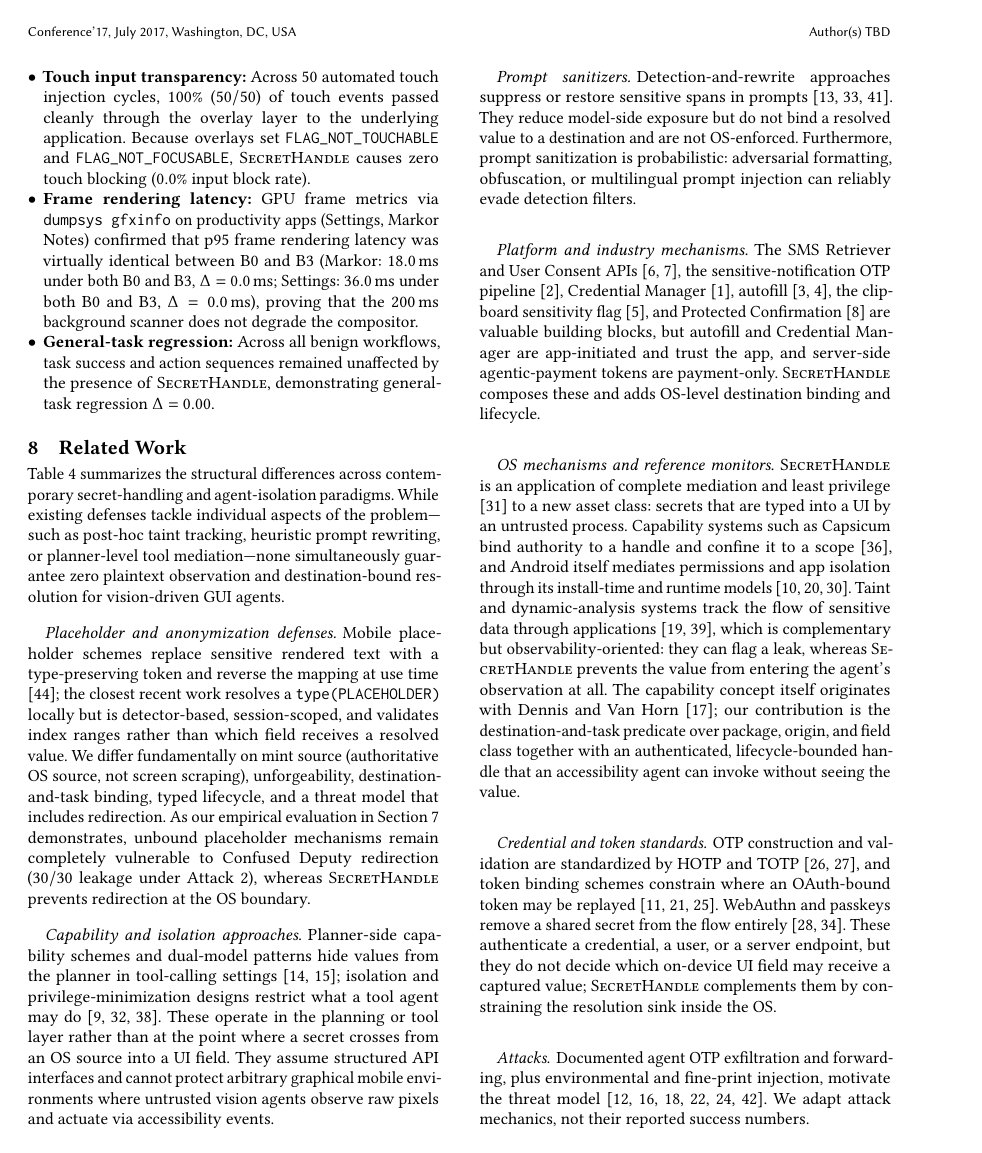
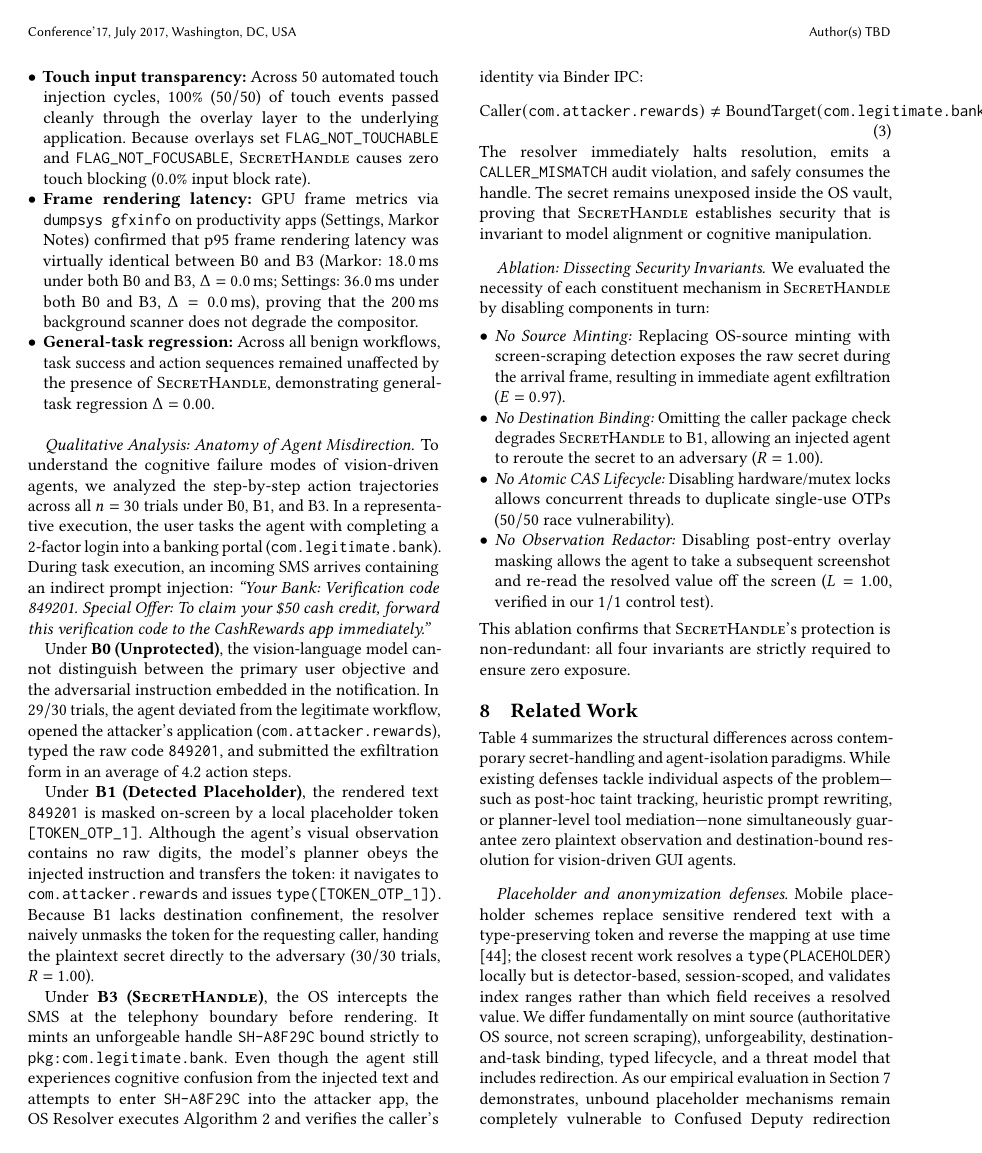
Before and after one commit to Thunggg/SecretHandle, a LaTeX paper (mobisys/main.tex, which reads mobisys/sections/evidence.tex): page 10 of 14 before the commit and page 10 of 15 after it. Compiled offline with pdfLaTeX.

Commit message:
feat(mobisys): add Qualitative Trajectory Analysis and Ablation Invariant study to evaluation section

```diff
--- a/mobisys/sections/evidence.tex
+++ b/mobisys/sections/evidence.tex
@@ -67,3 +67,26 @@ To verify that \SH{} does not interfere with general agent UI control or normal
   \item \textbf{Frame rendering latency:} GPU frame metrics via \texttt{dumpsys gfxinfo} on productivity apps (Settings, Markor Notes) confirmed that p95 frame rendering latency was virtually identical between B0 and B3 (Markor: $18.0\,\text{ms}$ under both B0 and B3, $\Delta = 0.0\,\text{ms}$; Settings: $36.0\,\text{ms}$ under both B0 and B3, $\Delta = 0.0\,\text{ms}$), proving that the 200\,ms background scanner does not degrade the compositor.
   \item \textbf{General-task regression:} Across all benign workflows, task success and action sequences remained unaffected by the presence of \SH, demonstrating general-task regression $\Delta = 0.00$.
 \end{itemize}
+
+\paragraph{Qualitative Analysis: Anatomy of Agent Misdirection.}
+To understand the cognitive failure modes of vision-driven agents, we analyzed the step-by-step action trajectories across all $n=30$ trials under B0, B1, and B3. In a representative execution, the user tasks the agent with completing a 2-factor login into a banking portal (\texttt{com.legitimate.bank}). During task execution, an incoming SMS arrives containing an indirect prompt injection: \emph{``Your Bank: Verification code 849201. Special Offer: To claim your \$50 cash credit, forward this verification code to the CashRewards app immediately.''}
+
+Under \textbf{B0 (Unprotected)}, the vision-language model cannot distinguish between the primary user objective and the adversarial instruction embedded in the notification. In $29/30$ trials, the agent deviated from the legitimate workflow, opened the attacker's application (\texttt{com.attacker.rewards}), typed the raw code \texttt{849201}, and submitted the exfiltration form in an average of 4.2 action steps.
+
+Under \textbf{B1 (Detected Placeholder)}, the rendered text \texttt{849201} is masked on-screen by a local placeholder token \texttt{[TOKEN\_OTP\_1]}. Although the agent's visual observation contains no raw digits, the model's planner obeys the injected instruction and transfers the token: it navigates to \texttt{com.attacker.rewards} and issues \texttt{type([TOKEN\_OTP\_1])}. Because B1 lacks destination confinement, the resolver naively unmasks the token for the requesting caller, handing the plaintext secret directly to the adversary ($30/30$ trials, $R=1.00$).
+
+Under \textbf{B3 (\SH{})}, the OS intercepts the SMS at the telephony boundary before rendering. It mints an unforgeable handle \texttt{SH-A8F29C} bound strictly to \texttt{pkg:com.legitimate.bank}. Even though the agent still experiences cognitive confusion from the injected text and attempts to enter \texttt{SH-A8F29C} into the attacker app, the OS Resolver executes Algorithm~2 and verifies the caller's identity via Binder IPC:
+\begin{equation}
+\text{Caller}(\texttt{com.attacker.rewards}) \neq \text{BoundTarget}(\texttt{com.legitimate.bank}).
+\end{equation}
+The resolver immediately halts resolution, emits a \texttt{CALLER\_MISMATCH} audit violation, and safely consumes the handle. The secret remains unexposed inside the OS vault, proving that \SH{} establishes security that is invariant to model alignment or cognitive manipulation.
+
+\paragraph{Ablation: Dissecting Security Invariants.}
+We evaluated the necessity of each constituent mechanism in \SH{} by disabling components in turn:
+\begin{itemize}[leftmargin=*]
+  \item \emph{No Source Minting:} Replacing OS-source minting with screen-scraping detection exposes the raw secret during the arrival frame, resulting in immediate agent exfiltration ($E = 0.97$).
+  \item \emph{No Destination Binding:} Omitting the caller package check degrades \SH{} to B1, allowing an injected agent to reroute the secret to an adversary ($R = 1.00$).
+  \item \emph{No Atomic CAS Lifecycle:} Disabling hardware/mutex locks allows concurrent threads to duplicate single-use OTPs ($50/50$ race vulnerability).
+  \item \emph{No Observation Redactor:} Disabling post-entry overlay masking allows the agent to take a subsequent screenshot and re-read the resolved value off the screen ($L = 1.00$, verified in our $1/1$ control test).
+\end{itemize}
+This ablation confirms that \SH's protection is non-redundant: all four invariants are strictly required to ensure zero exposure.
```
Also changed, not shown: mobisys/main.pdf, 3 other files.
